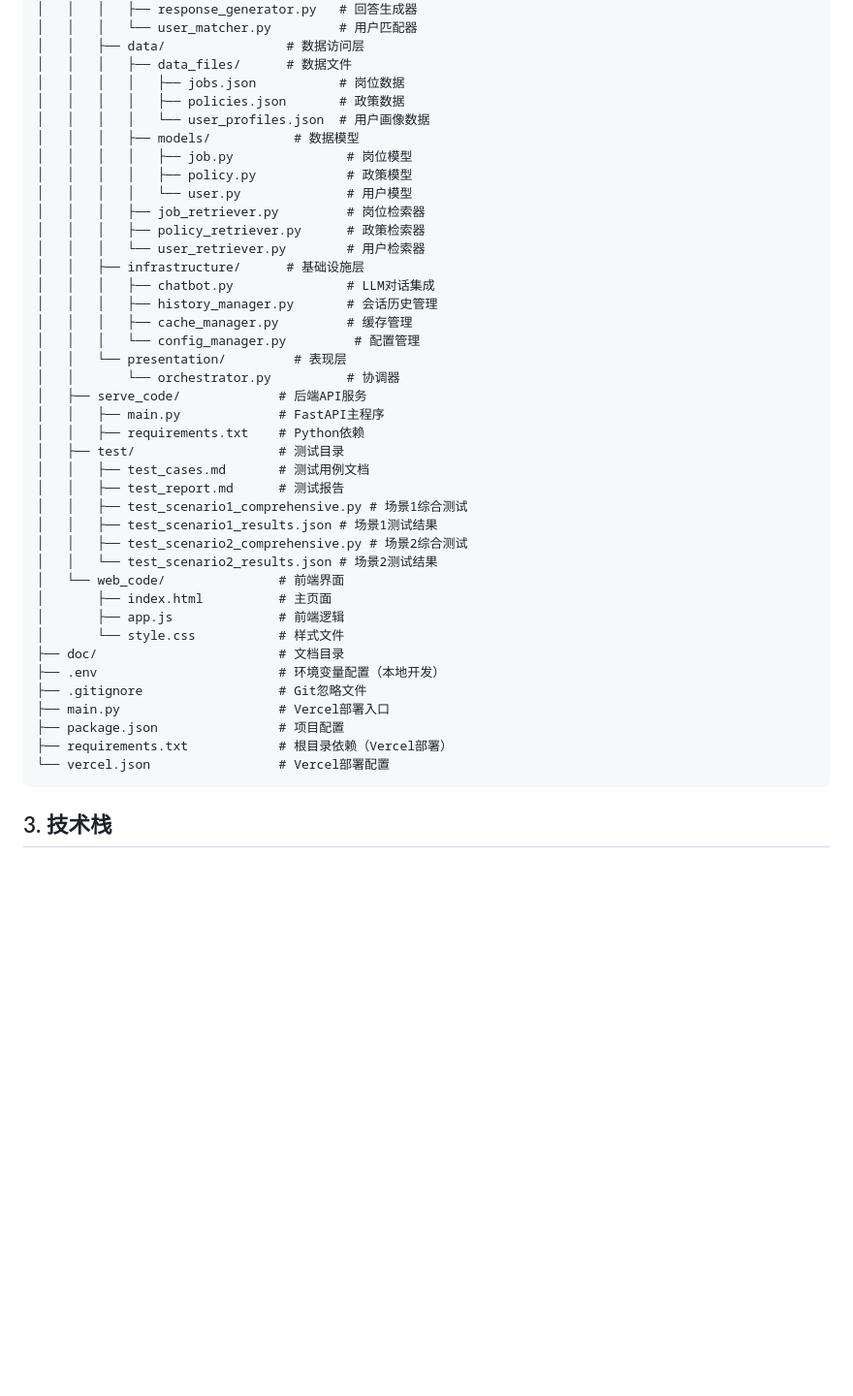
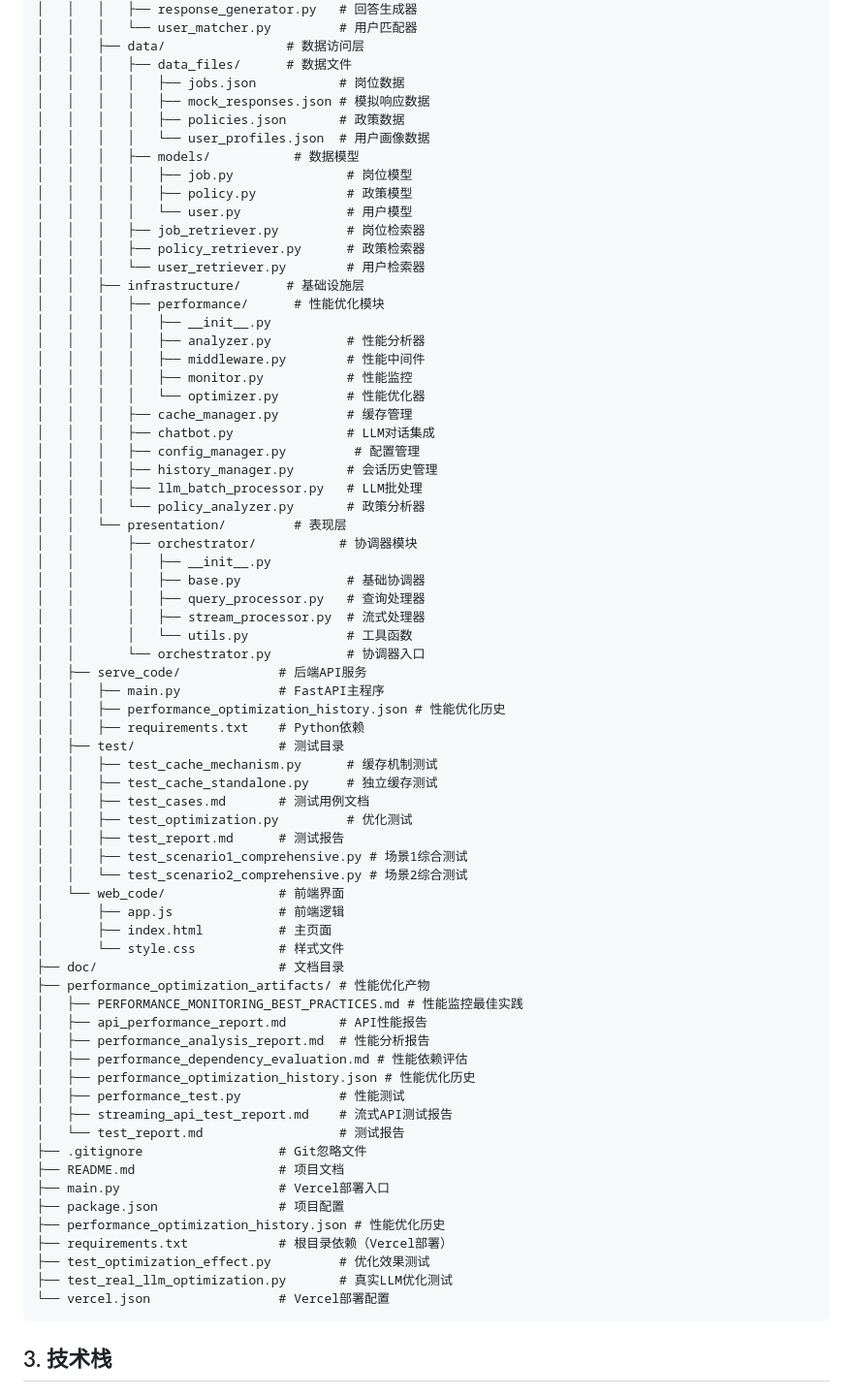
Before and after one commit to tianyong0618/policiespoc, a Markdown page: README.md, the part around one of its changes. Shown at 97% size. Drawn GitHub-style; blank space fills up the shorter version.

````diff
--- a/README.md
+++ b/README.md
@@ -106,6 +106,7 @@
 │   │   ├── data/                # 数据访问层
 │   │   │   ├── data_files/      # 数据文件
 │   │   │   │   ├── jobs.json           # 岗位数据
+│   │   │   │   ├── mock_responses.json # 模拟响应数据
 │   │   │   │   ├── policies.json       # 政策数据
 │   │   │   │   └── user_profiles.json  # 用户画像数据
 │   │   │   ├── models/           # 数据模型
@@ -116,32 +117,60 @@
 │   │   │   ├── policy_retriever.py      # 政策检索器
 │   │   │   └── user_retriever.py        # 用户检索器
 │   │   ├── infrastructure/      # 基础设施层
+│   │   │   ├── performance/      # 性能优化模块
+│   │   │   │   ├── __init__.py
+│   │   │   │   ├── analyzer.py          # 性能分析器
+│   │   │   │   ├── middleware.py        # 性能中间件
+│   │   │   │   ├── monitor.py           # 性能监控
+│   │   │   │   └── optimizer.py         # 性能优化器
+│   │   │   ├── cache_manager.py         # 缓存管理
 │   │   │   ├── chatbot.py               # LLM对话集成
+│   │   │   ├── config_manager.py         # 配置管理
 │   │   │   ├── history_manager.py       # 会话历史管理
-│   │   │   ├── cache_manager.py         # 缓存管理
-│   │   │   └── config_manager.py         # 配置管理
+│   │   │   ├── llm_batch_processor.py   # LLM批处理
+│   │   │   └── policy_analyzer.py       # 政策分析器
 │   │   └── presentation/         # 表现层
-│   │       └── orchestrator.py          # 协调器
+│   │       ├── orchestrator/           # 协调器模块
+│   │       │   ├── __init__.py
+│   │       │   ├── base.py              # 基础协调器
+│   │       │   ├── query_processor.py   # 查询处理器
+│   │       │   ├── stream_processor.py  # 流式处理器
+│   │       │   └── utils.py             # 工具函数
+│   │       └── orchestrator.py          # 协调器入口
 │   ├── serve_code/             # 后端API服务
 │   │   ├── main.py             # FastAPI主程序
+│   │   ├── performance_optimization_history.json # 性能优化历史
 │   │   ├── requirements.txt    # Python依赖
 │   ├── test/                   # 测试目录
+│   │   ├── test_cache_mechanism.py      # 缓存机制测试
+│   │   ├── test_cache_standalone.py     # 独立缓存测试
 │   │   ├── test_cases.md       # 测试用例文档
+│   │   ├── test_optimization.py         # 优化测试
 │   │   ├── test_report.md      # 测试报告
 │   │   ├── test_scenario1_comprehensive.py # 场景1综合测试
-│   │   ├── test_scenario1_results.json # 场景1测试结果
-│   │   ├── test_scenario2_comprehensive.py # 场景2综合测试
-│   │   └── test_scenario2_results.json # 场景2测试结果
+│   │   └── test_scenario2_comprehensive.py # 场景2综合测试
 │   └── web_code/               # 前端界面
+│       ├── app.js              # 前端逻辑
 │       ├── index.html          # 主页面
-│       ├── app.js              # 前端逻辑
 │       └── style.css           # 样式文件
 ├── doc/                        # 文档目录
-├── .env                        # 环境变量配置（本地开发）
+├── performance_optimization_artifacts/ # 性能优化产物
+│   ├── PERFORMANCE_MONITORING_BEST_PRACTICES.md # 性能监控最佳实践
+│   ├── api_performance_report.md       # API性能报告
+│   ├── performance_analysis_report.md  # 性能分析报告
+│   ├── performance_dependency_evaluation.md # 性能依赖评估
+│   ├── performance_optimization_history.json # 性能优化历史
+│   ├── performance_test.py             # 性能测试
+│   ├── streaming_api_test_report.md    # 流式API测试报告
+│   └── test_report.md                  # 测试报告
 ├── .gitignore                  # Git忽略文件
+├── README.md                   # 项目文档
 ├── main.py                     # Vercel部署入口
 ├── package.json                # 项目配置
+├── performance_optimization_history.json # 性能优化历史
 ├── requirements.txt            # 根目录依赖（Vercel部署）
+├── test_optimization_effect.py         # 优化效果测试
+├── test_real_llm_optimization.py       # 真实LLM优化测试
 └── vercel.json                 # Vercel部署配置
 ```
 
````
Also changed, not shown: other parts of README.md (+103 -22 lines), 1 other file.
